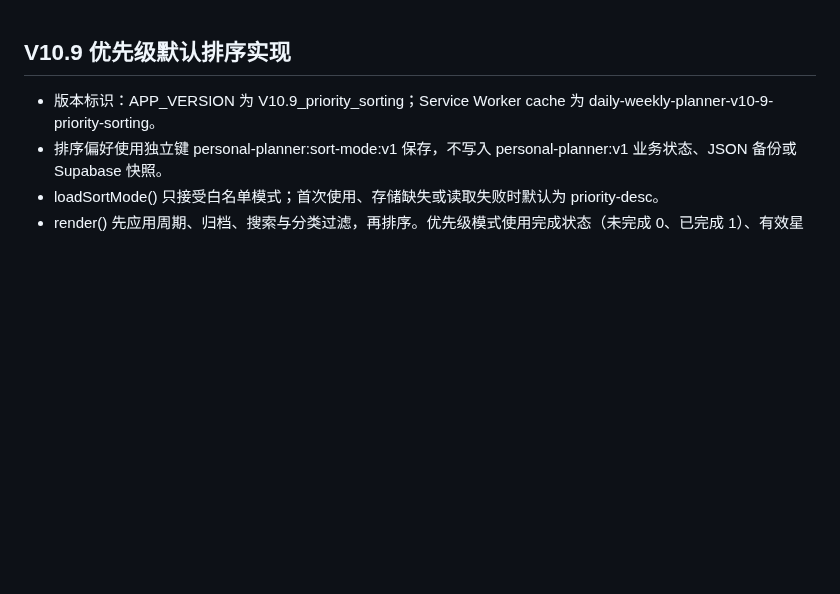
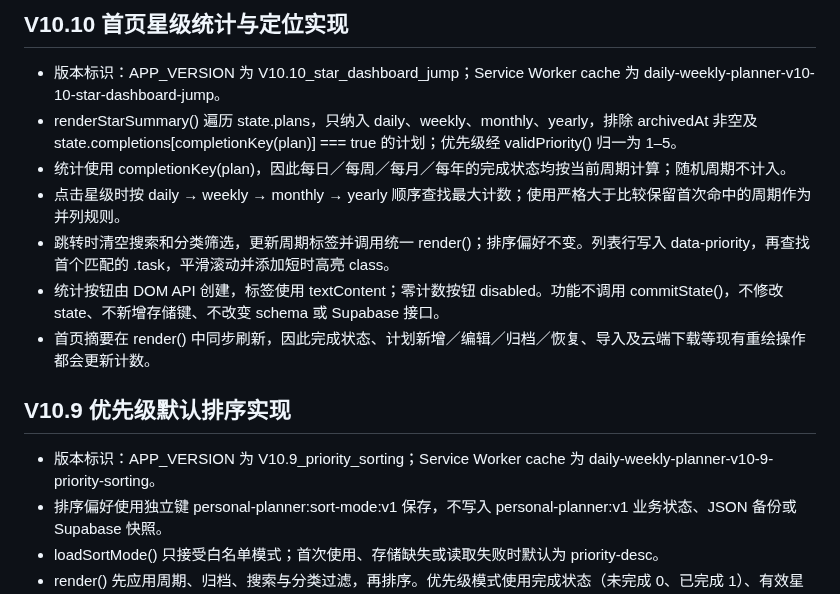
Before and after one commit to ouyangxinwei/daily_weekly_planner, a Markdown page: docs/technical_manual.md, the part around the change. Rendered like a GitHub page; blank space fills up the shorter version.

Commit message:
Implement V10.10 star dashboard and task jump

```diff
--- a/docs/technical_manual.md
+++ b/docs/technical_manual.md
@@ -1,3 +1,13 @@
+## V10.10 首页星级统计与定位实现
+
+- 版本标识：APP_VERSION 为 V10.10_star_dashboard_jump；Service Worker cache 为 daily-weekly-planner-v10-10-star-dashboard-jump。
+- renderStarSummary() 遍历 state.plans，只纳入 daily、weekly、monthly、yearly，排除 archivedAt 非空及 state.completions[completionKey(plan)] === true 的计划；优先级经 validPriority() 归一为 1–5。
+- 统计使用 completionKey(plan)，因此每日／每周／每月／每年的完成状态均按当前周期计算；随机周期不计入。
+- 点击星级时按 daily → weekly → monthly → yearly 顺序查找最大计数；使用严格大于比较保留首次命中的周期作为并列规则。
+- 跳转时清空搜索和分类筛选，更新周期标签并调用统一 render()；排序偏好不变。列表行写入 data-priority，再查找首个匹配的 .task，平滑滚动并添加短时高亮 class。
+- 统计按钮由 DOM API 创建，标签使用 textContent；零计数按钮 disabled。功能不调用 commitState()，不修改 state、不新增存储键、不改变 schema 或 Supabase 接口。
+- 首页摘要在 render() 中同步刷新，因此完成状态、计划新增／编辑／归档／恢复、导入及云端下载等现有重绘操作都会更新计数。
+
 ## V10.9 优先级默认排序实现
 
 - 版本标识：APP_VERSION 为 V10.9_priority_sorting；Service Worker cache 为 daily-weekly-planner-v10-9-priority-sorting。
```
